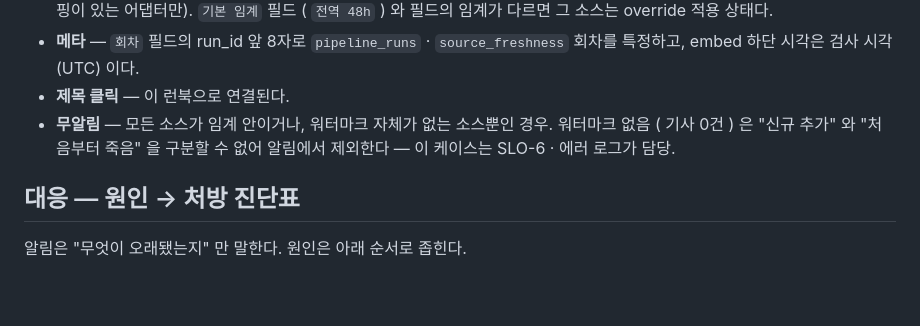
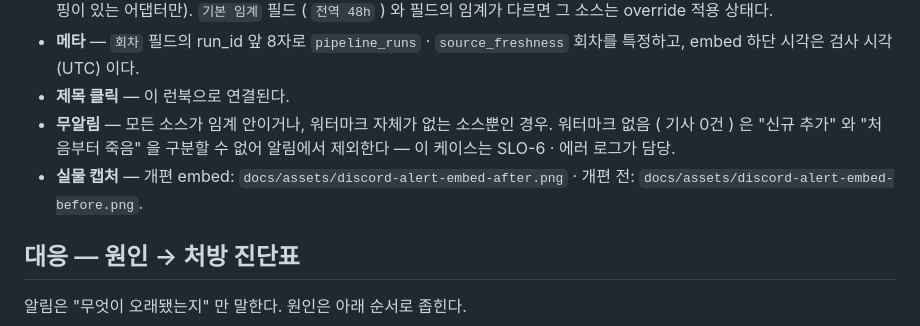
Before and after one commit to benidjor/bullet-in, a Markdown page: docs/runbook/2026-07-13-freshness-watermark-ops.md, the part around the change. Rendered like a GitHub page; blank space fills up the shorter version.

```diff
--- a/docs/runbook/2026-07-13-freshness-watermark-ops.md
+++ b/docs/runbook/2026-07-13-freshness-watermark-ops.md
@@ -19,6 +19,7 @@
 - **제목 클릭** — 이 런북으로 연결된다.
 - **무알림** — 모든 소스가 임계 안이거나, 워터마크 자체가 없는 소스뿐인 경우.
   워터마크 없음 ( 기사 0건 ) 은 "신규 추가" 와 "처음부터 죽음" 을 구분할 수 없어 알림에서 제외한다 — 이 케이스는 SLO-6 · 에러 로그가 담당.
+- **실물 캡처** — 개편 embed: `docs/assets/discord-alert-embed-after.png` · 개편 전: `docs/assets/discord-alert-embed-before.png`.
 
 ## 대응 — 원인 → 처방 진단표
 
```
Also changed, not shown: docs/runbook/2026-07-13-collection-alerts-ops.md (+1 -0 lines), docs/assets/discord-alert-embed-after.png (added).
